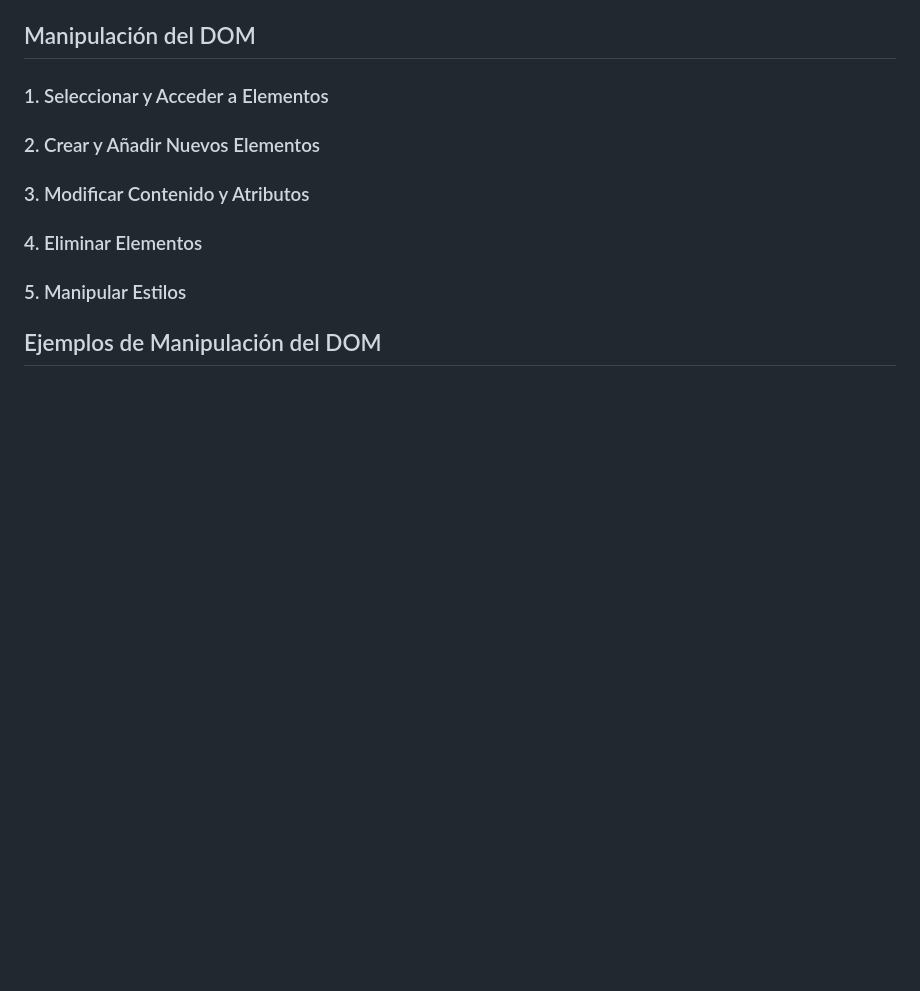
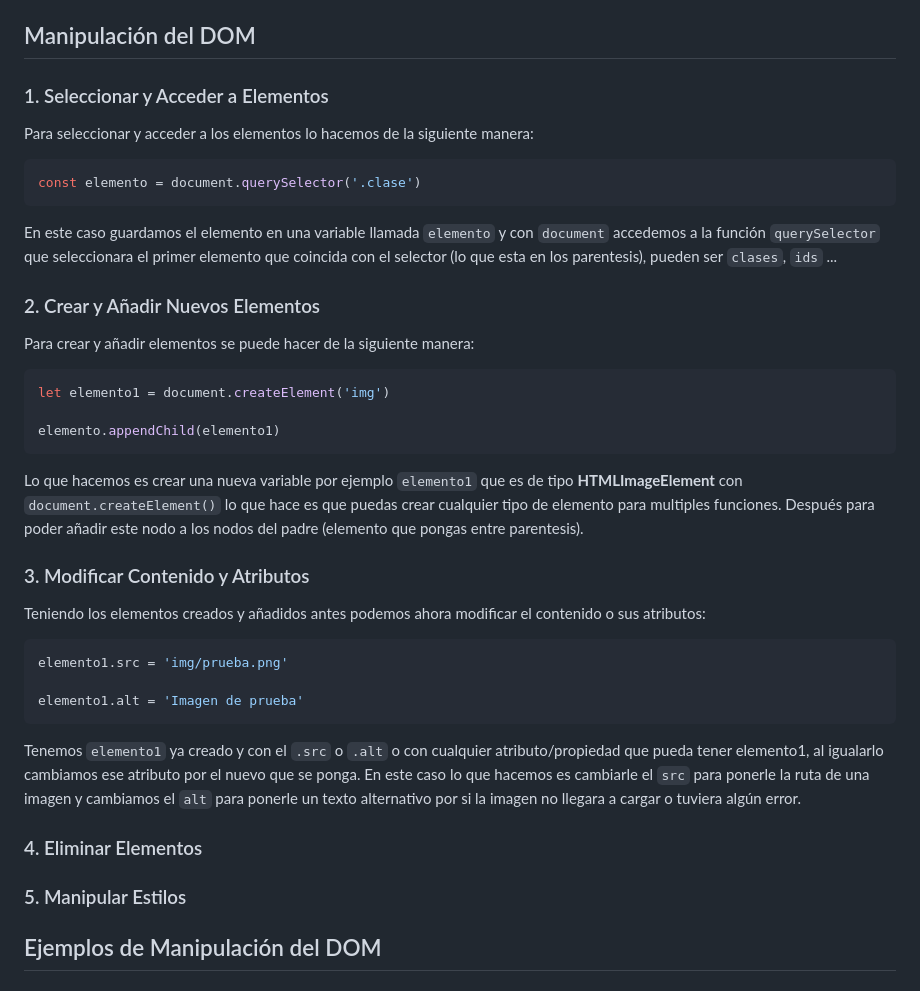
Before and after one commit to GunterMagno/Proyecto2LenguajedeMarcas, a Markdown page: README.md, the part around the change. Drawn GitHub-style; blank space fills up the shorter version.

Commit message:
1,2,3 de manipulacion de DOM explicado

`````diff
--- a/README.md
+++ b/README.md
@@ -85,15 +85,33 @@ En este proyecto se han utilizado los siguientes métodos para seleccionar eleme
 
 ### 1. Seleccionar y Acceder a Elementos
 
-
+Para seleccionar y acceder a los elementos lo hacemos de la siguiente manera:
+````javascript
+const elemento = document.querySelector('.clase')
+````
+En este caso guardamos el elemento en una variable llamada ``elemento`` y con ``document`` accedemos a la función ``querySelector`` que seleccionara el primer elemento que coincida con el selector (lo que esta en los parentesis), pueden ser ``clases``, ``ids`` ...
 
 ### 2. Crear y Añadir Nuevos Elementos
 
+Para crear y añadir elementos se puede hacer de la siguiente manera:
+````javascript
+let elemento1 = document.createElement('img')
 
+elemento.appendChild(elemento1)
+````
+Lo que hacemos es crear una nueva variable por ejemplo ``elemento1`` que es de tipo **HTMLImageElement** con `document.createElement()` lo que hace es que puedas crear cualquier tipo de elemento para multiples funciones.
+Después para poder añadir este nodo a los nodos del padre (elemento que pongas entre parentesis).
 
 ### 3. Modificar Contenido y Atributos
 
+Teniendo los elementos creados y añadidos antes podemos ahora modificar el contenido o sus atributos:
+````javascript
+elemento1.src = 'img/prueba.png'
 
+elemento1.alt = 'Imagen de prueba'
+````
+Tenemos ``elemento1`` ya creado y con el ``.src`` o ``.alt`` o con cualquier atributo/propiedad que pueda tener elemento1, al igualarlo cambiamos ese atributo por el nuevo que se ponga.
+En este caso lo que hacemos es cambiarle el ``src`` para ponerle la ruta de una imagen y cambiamos el ``alt`` para ponerle un texto alternativo por si la imagen no llegara a cargar o tuviera algún error.
 
 ### 4. Eliminar Elementos
 
`````
